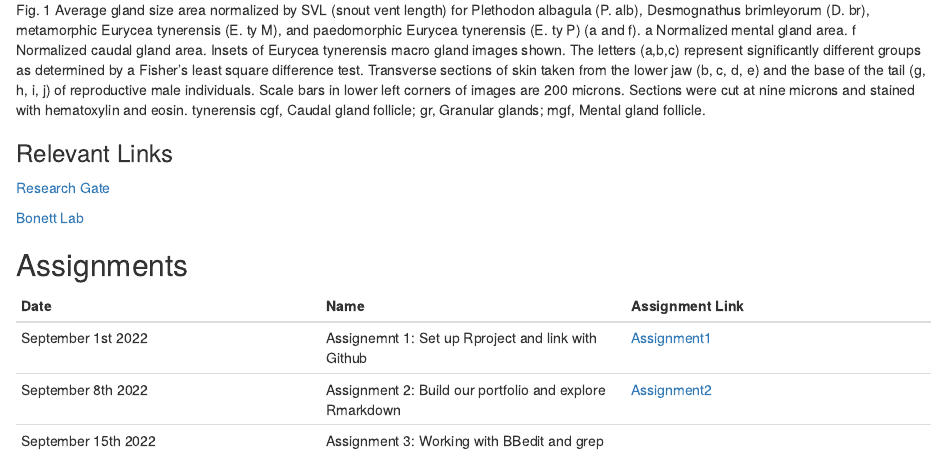
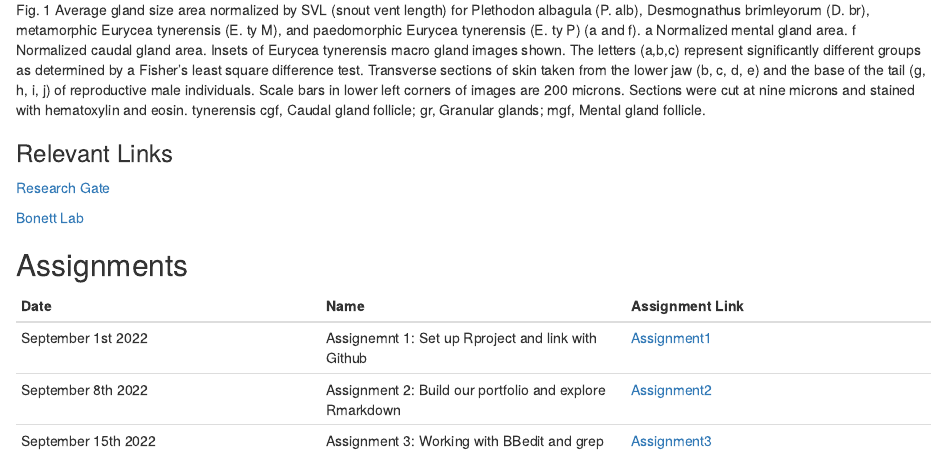
Before and after one commit to madisonherrboldt/HerrboldtBIOL7263, an R Markdown document (index.Rmd): the page in a window 1100 px wide, from 1610 px down. Rendered offline with R 4.5, knitr and Pandoc, with nearby package versions; drawn as R Markdown's standard HTML page in place of the format the file asks for.

Commit message:
add assignment3 to table

```diff
--- a/index.Rmd
+++ b/index.Rmd
@@ -28,4 +28,4 @@ I am an evolutionary reproductive biologist that uses male salamander courtship
 | :---- | :---- | :---- |
 | September 1st 2022 | Assignemnt 1: Set up Rproject and link with Github | [Assignment1](Assignments/Assignment1_MAH.html) |
 | September 8th 2022  | Assignment 2: Build our portfolio and explore Rmarkdown  | [Assignment2](index.html) |
-| September 15th 2022 | Assignment 3: Working with BBedit and grep |
+| September 15th 2022 | Assignment 3: Working with BBedit and grep | [Assignment3](Assignments/Assignment3_MAH.html) |
```
Also changed, not shown: index.html.
